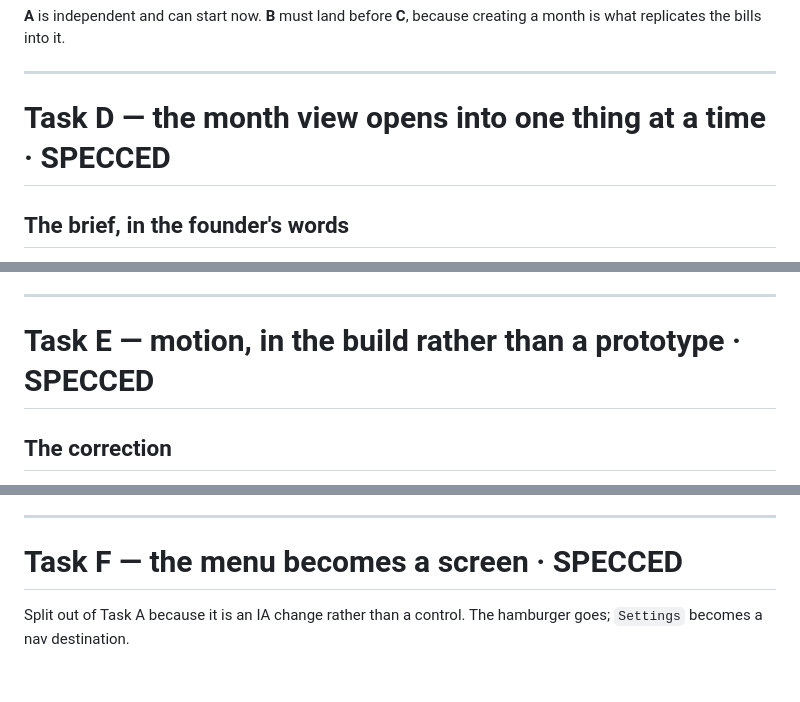
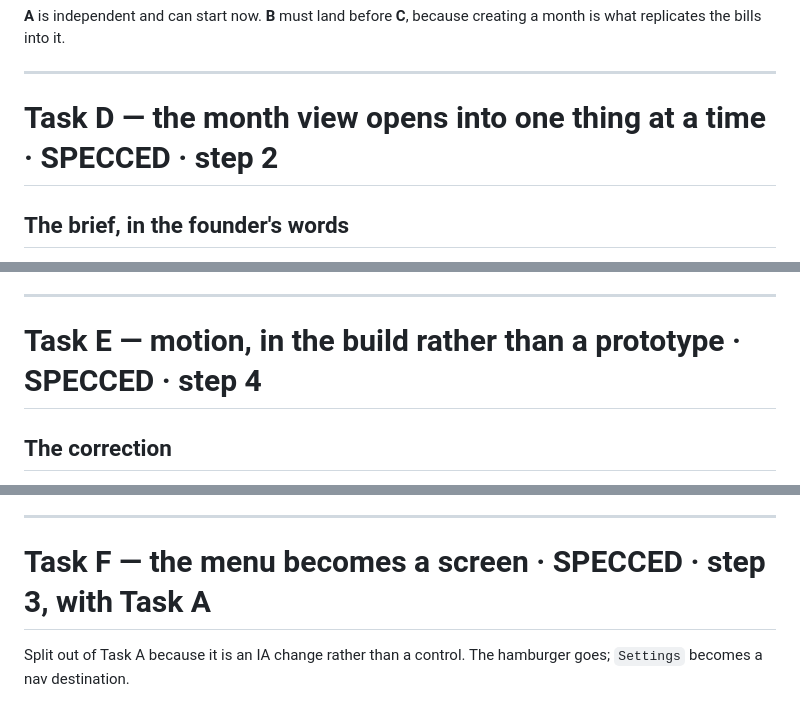
Before and after one commit to moamers/max, a Markdown page: docs/product/12-build-tasks.md, 3 parts joined by grey strips. Rendered like a GitHub page; blank space fills up the shorter version.

```diff
--- a/docs/product/12-build-tasks.md
+++ b/docs/product/12-build-tasks.md
@@ -433,7 +493,7 @@ creating a month is what replicates the bills into it.
 
 ---
 
-# Task D — the month view opens into one thing at a time · SPECCED
+# Task D — the month view opens into one thing at a time · SPECCED · step 2
 
 ## The brief, in the founder's words
 
@@ -502,7 +562,7 @@ gone. A card that is tappable should look tappable; a row does not need to ask.
 
 ---
 
-# Task E — motion, in the build rather than a prototype · SPECCED
+# Task E — motion, in the build rather than a prototype · SPECCED · step 4
 
 ## The correction
 
@@ -559,7 +619,7 @@ double-painting, and any jank stretches it.
 
 ---
 
-# Task F — the menu becomes a screen · SPECCED
+# Task F — the menu becomes a screen · SPECCED · step 3, with Task A
 
 Split out of Task A because it is an IA change rather than a control. The
 hamburger goes; `Settings` becomes a nav destination.
```
Also changed, not shown: other parts of docs/product/12-build-tasks.md (+61 -1 lines).
